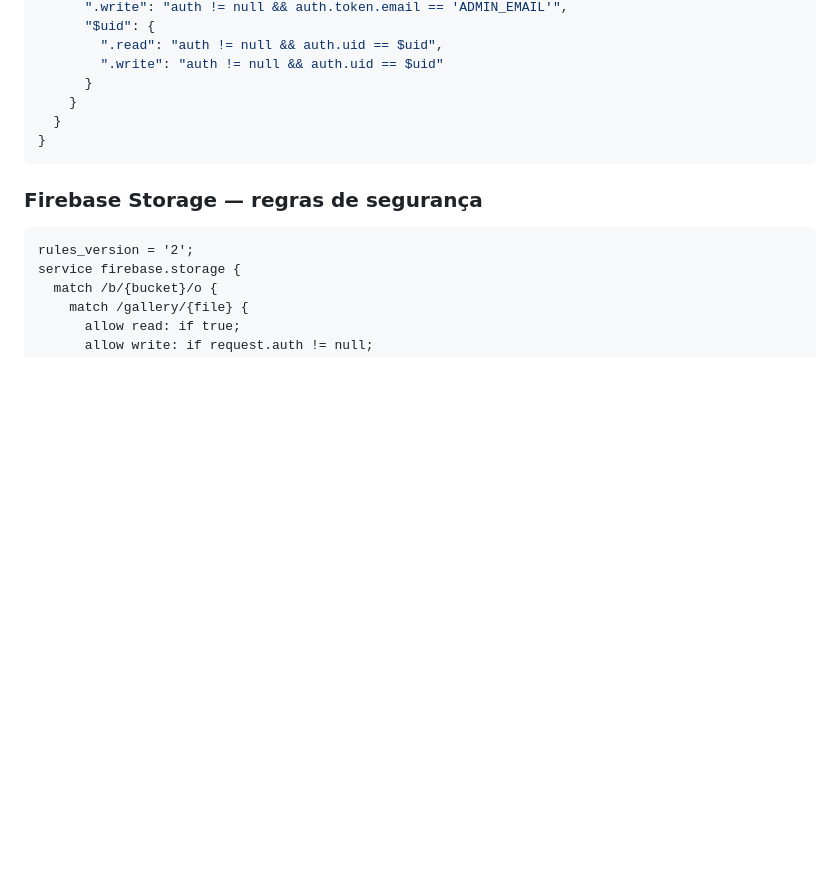
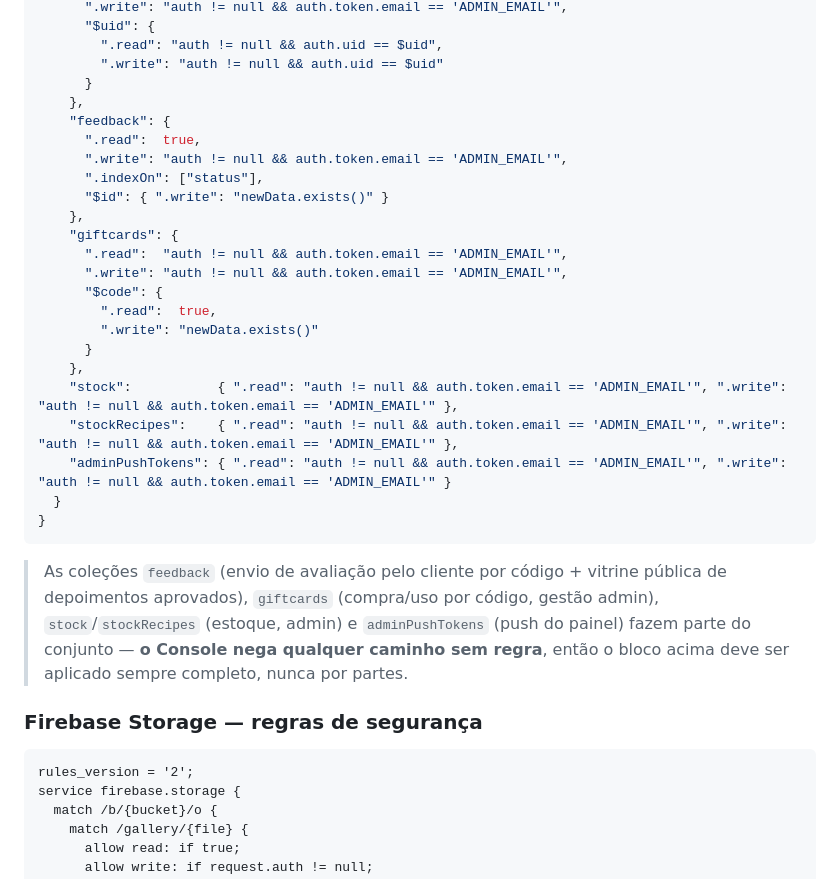
Before and after one commit to barbaraventura93-jpg/sp_car_clean, a Markdown page: README.md, the part around the change. GitHub-like rendering; blank space fills up the shorter version.

Commit message:
docs(firebase): completa o conjunto de regras de referencia do RTDB
Adiciona feedback, giftcards, stock, stockRecipes e adminPushTokens —
o Console nega qualquer caminho sem regra, entao aplicar o snippet
parcial derrubava depoimentos, avaliacoes, gift cards, estoque e push.

Co-Authored-By: Claude Fable 5 <noreply@anthropic.com>

````diff
--- a/README.md
+++ b/README.md
@@ -288,10 +288,33 @@ const CFG = {
         ".read": "auth != null && auth.uid == $uid",
         ".write": "auth != null && auth.uid == $uid"
       }
-    }
+    },
+    "feedback": {
+      ".read":  true,
+      ".write": "auth != null && auth.token.email == 'ADMIN_EMAIL'",
+      ".indexOn": ["status"],
+      "$id": { ".write": "newData.exists()" }
+    },
+    "giftcards": {
+      ".read":  "auth != null && auth.token.email == 'ADMIN_EMAIL'",
+      ".write": "auth != null && auth.token.email == 'ADMIN_EMAIL'",
+      "$code": {
+        ".read":  true,
+        ".write": "newData.exists()"
+      }
+    },
+    "stock":           { ".read": "auth != null && auth.token.email == 'ADMIN_EMAIL'", ".write": "auth != null && auth.token.email == 'ADMIN_EMAIL'" },
+    "stockRecipes":    { ".read": "auth != null && auth.token.email == 'ADMIN_EMAIL'", ".write": "auth != null && auth.token.email == 'ADMIN_EMAIL'" },
+    "adminPushTokens": { ".read": "auth != null && auth.token.email == 'ADMIN_EMAIL'", ".write": "auth != null && auth.token.email == 'ADMIN_EMAIL'" }
   }
 }
 ```
+
+> As coleções `feedback` (envio de avaliação pelo cliente por código + vitrine pública
+> de depoimentos aprovados), `giftcards` (compra/uso por código, gestão admin),
+> `stock`/`stockRecipes` (estoque, admin) e `adminPushTokens` (push do painel) fazem
+> parte do conjunto — **o Console nega qualquer caminho sem regra**, então o bloco
+> acima deve ser aplicado sempre completo, nunca por partes.
 
 ### Firebase Storage — regras de segurança
 
````
